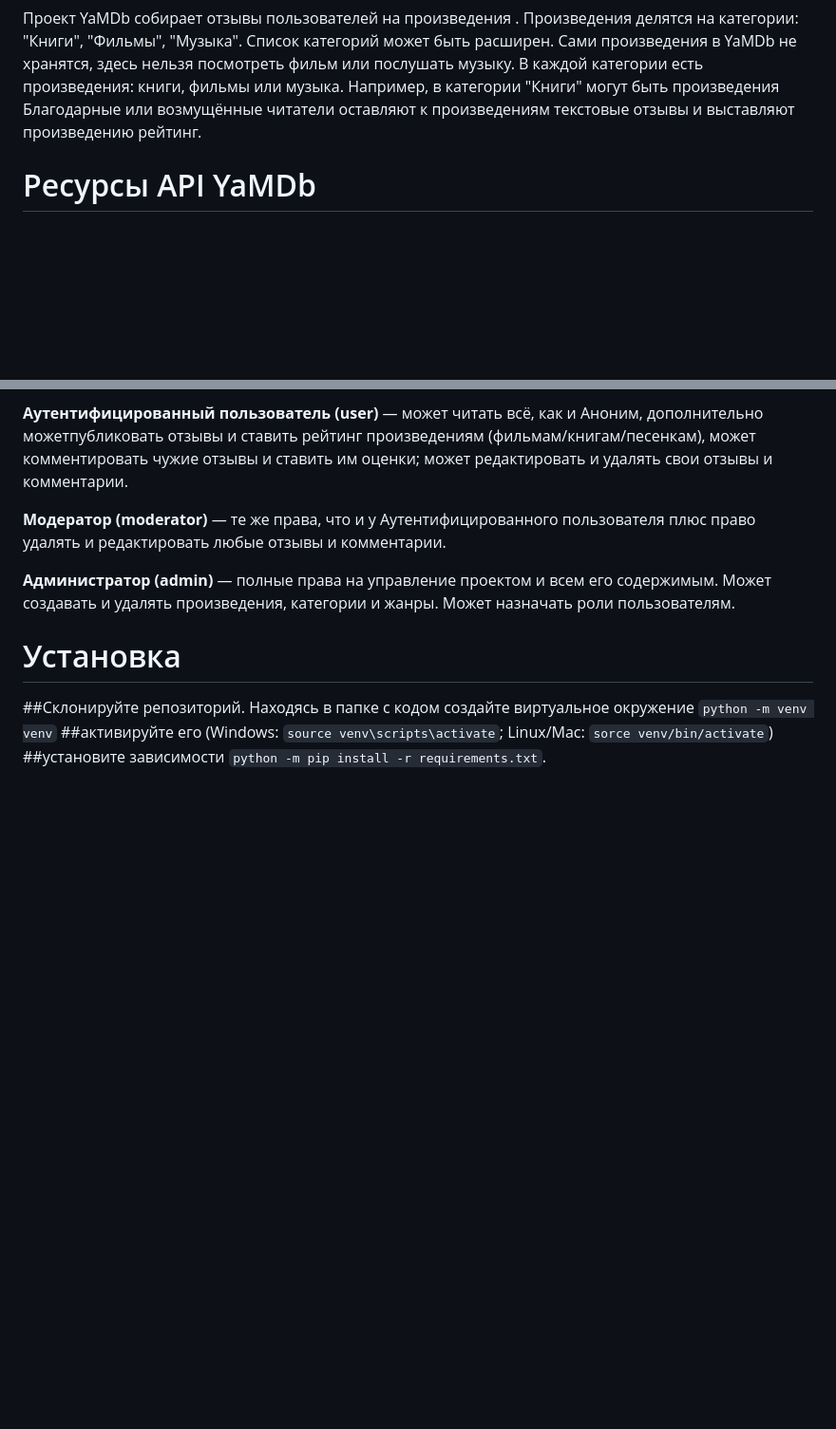
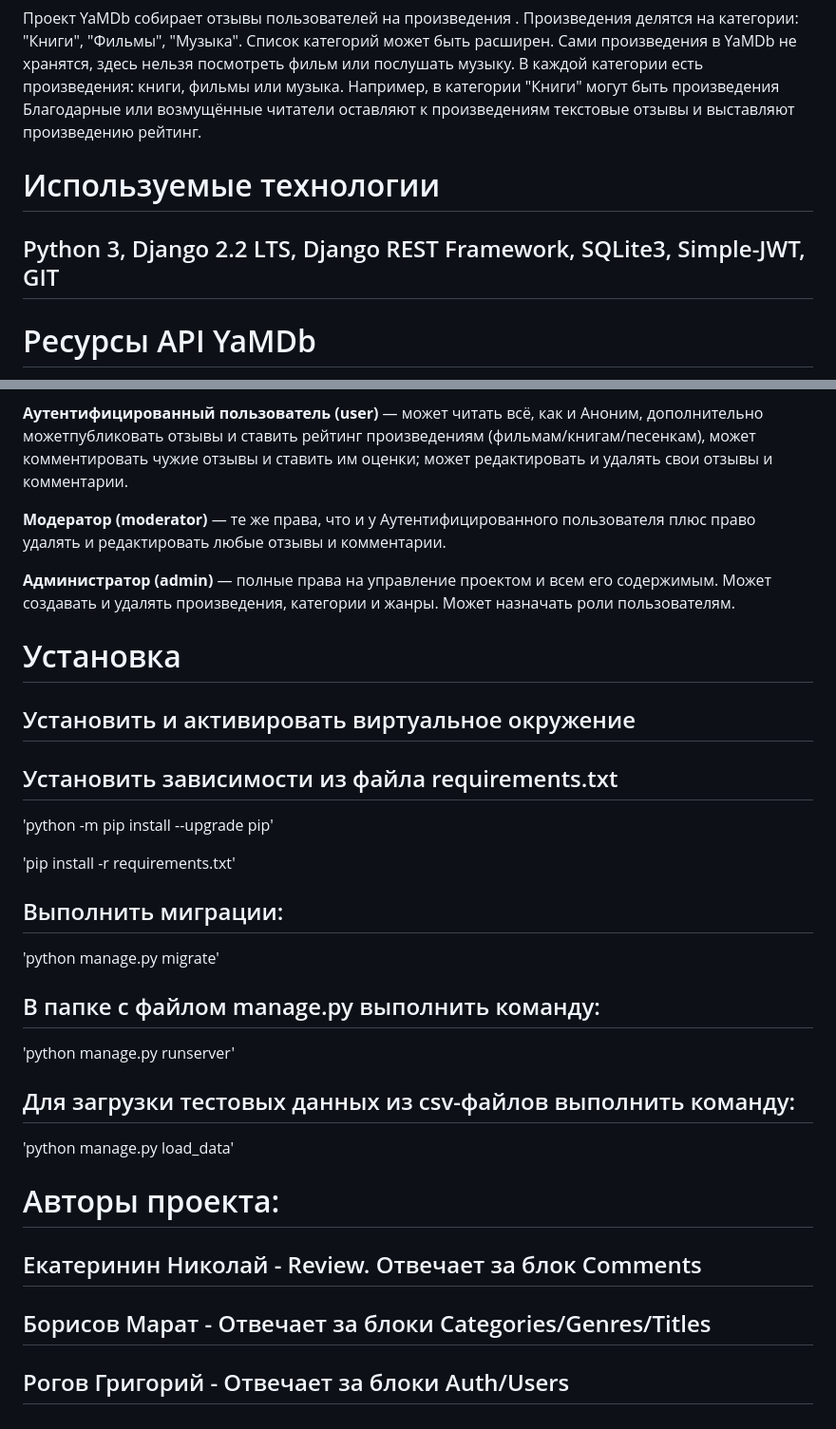
Before and after one commit to NikolayEkaterinin/api_yamdb, a Markdown page: README.md, 2 parts joined by grey strips. Shown at 95% size. Drawn GitHub-style; blank space fills up the shorter version.

Commit message:
Edit README.md
rev 1.21

```diff
--- a/README.md
+++ b/README.md
@@ -6,6 +6,8 @@
 Например, в категории "Книги" могут быть произведения
 Благодарные или возмущённые читатели оставляют к произведениям текстовые отзывы и выставляют произведению рейтинг.
 
+# Используемые технологии
+## Python 3, Django 2.2 LTS, Django REST Framework, SQLite3, Simple-JWT, GIT
 # Ресурсы API YaMDb
 **AUTH**: аутентификация.
 
@@ -40,6 +42,20 @@ YaMDB отправляет письмо с кодом подтверждения
 
 
 # Установка
-##Склонируйте репозиторий. Находясь в папке с кодом создайте виртуальное окружение `python -m venv venv`
-##активируйте его (Windows: `source venv\scripts\activate`; Linux/Mac: `sorce venv/bin/activate`)
-##установите зависимости `python -m pip install -r requirements.txt`.
+## Установить и активировать виртуальное окружение
+## Установить зависимости из файла requirements.txt
+'python -m pip install --upgrade pip'
+
+'pip install -r requirements.txt'
+
+## Выполнить миграции:
+'python manage.py migrate'
+## В папке с файлом manage.py выполнить команду:
+'python manage.py runserver'
+## Для загрузки тестовых данных из csv-файлов выполнить команду:
+'python manage.py load_data'
+
+# Авторы проекта:
+## Екатеринин Николай - Review. Отвечает за блок Comments
+## Борисов Марат - Отвечает за блоки Categories/Genres/Titles
+## Рогов Григорий - Отвечает за блоки Auth/Users
```
